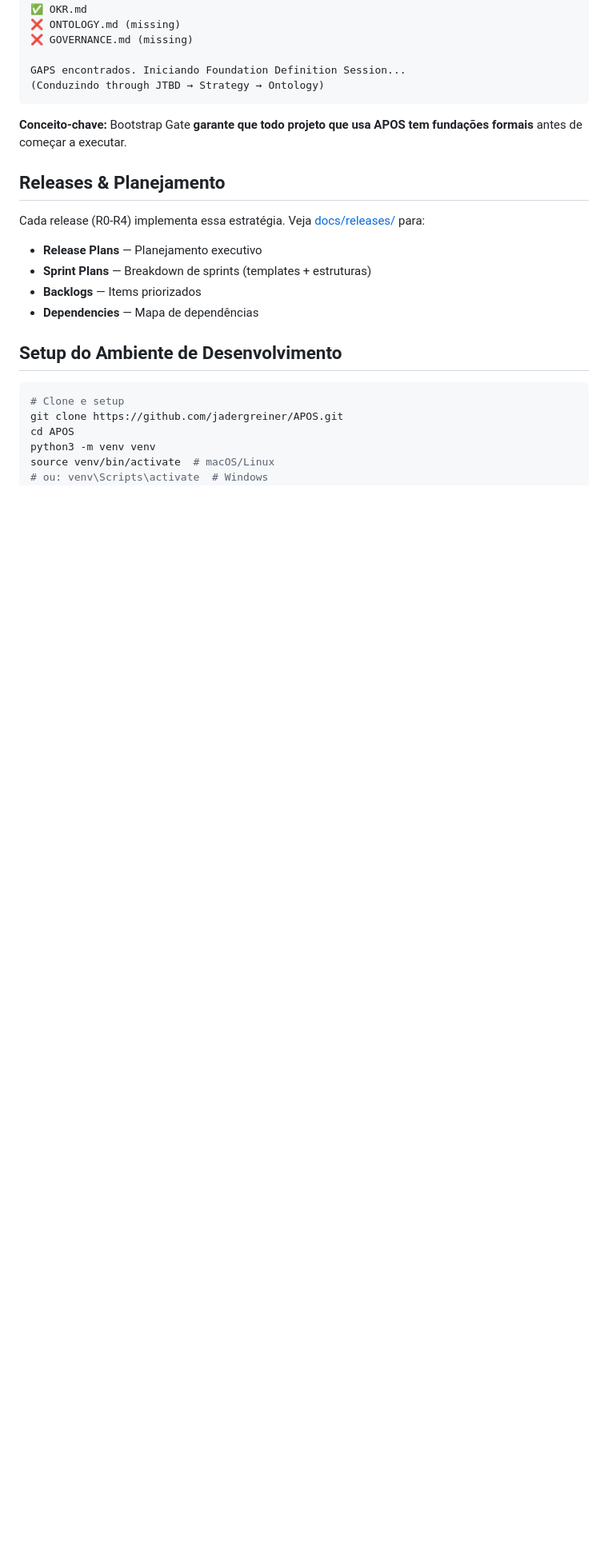
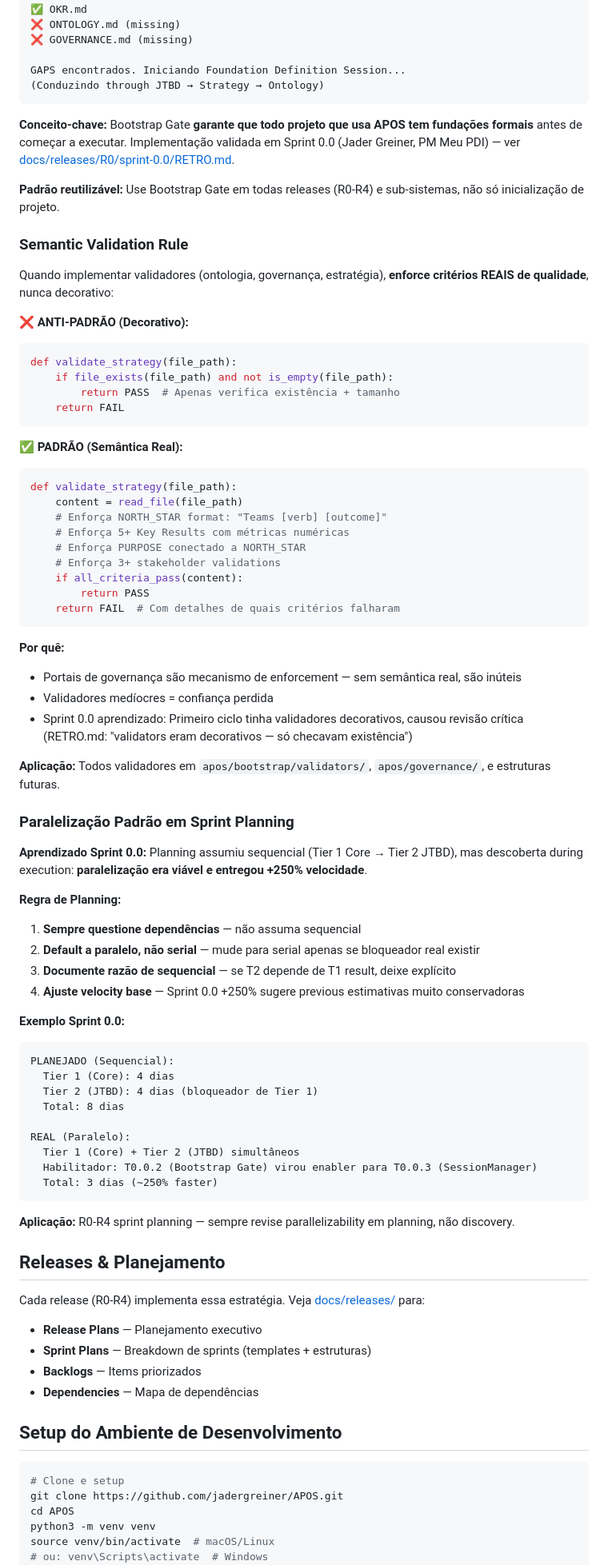
Before and after one commit to jadergreiner/APOS, a Markdown page: CLAUDE.md, the part around one of its changes. Shown at 80% size. GitHub-like rendering; blank space fills up the shorter version.

Commit message:
docs: incorporate Sprint 0.0 learnings into kernel patterns
Added 4 strategic learnings from Sprint 0.0 retrospective (docs/releases/R0/sprint-0.0/RETRO.md) to CLAUDE.md kernel patterns:

1. Bootstrap Gate Pattern (expanded)
   - Clarified 3 components: detection → templates → guided session
   - Documented as reutilizable pattern for all releases (R0-R4)
   - Referenced Sprint 0.0 validation with Jader Greiner (PM Meu PDI)

2. Semantic Validation Rule (new)
   - Enforce real quality criteria, not decorative file existence checks
   - Anti-pattern: validators only checking structure
   - Pattern: validators enforcing real semantic requirements
   - Motivation: Sprint 0.0 validator redesign (was decorative)

3. Paralelização em Planning (new)
   - Question dependencies; default to parallel, not serial
   - Sprint 0.0: +250% velocity from parallelization (8d → 3d)
   - Document reason if sequential; adjust baseline velocity

4. Strategic Gap: Task→OKR→Métrica (roadmap)
   - Phase 4 now includes semantic layer for OKR tracing
   - Problem: PMs re-explain context daily; zero tool connects task/feature/release/OKR/metric
   - Solution: Semantic layer with entity tracing + auto-visualization
   - Estimated impact: 80% reduction in context re-explanation overhead

All learnings tied to Sprint 0.0 RETRO.md as evidence base.

Co-Authored-By: Claude Haiku 4.5 <noreply@anthropic.com>

````diff
--- a/CLAUDE.md
+++ b/CLAUDE.md
@@ -67,7 +73,70 @@ GAPS encontrados. Iniciando Foundation Definition Session...
 (Conduzindo through JTBD → Strategy → Ontology)
 ```
 
-**Conceito-chave:** Bootstrap Gate **garante que todo projeto que usa APOS tem fundações formais** antes de começar a executar.
+**Conceito-chave:** Bootstrap Gate **garante que todo projeto que usa APOS tem fundações formais** antes de começar a executar. Implementação validada em Sprint 0.0 (Jader Greiner, PM Meu PDI) — ver [docs/releases/R0/sprint-0.0/RETRO.md](docs/releases/R0/sprint-0.0/RETRO.md).
+
+**Padrão reutilizável:** Use Bootstrap Gate em todas releases (R0-R4) e sub-sistemas, não só inicialização de projeto.
+
+### Semantic Validation Rule
+
+Quando implementar validadores (ontologia, governança, estratégia), **enforce critérios REAIS de qualidade**, nunca decorativo:
+
+❌ **ANTI-PADRÃO (Decorativo):**
+
+```python
+def validate_strategy(file_path):
+    if file_exists(file_path) and not is_empty(file_path):
+        return PASS  # Apenas verifica existência + tamanho
+    return FAIL
+```
+
+✅ **PADRÃO (Semântica Real):**
+
+```python
+def validate_strategy(file_path):
+    content = read_file(file_path)
+    # Enforça NORTH_STAR format: "Teams [verb] [outcome]"
+    # Enforça 5+ Key Results com métricas numéricas
+    # Enforça PURPOSE conectado a NORTH_STAR
+    # Enforça 3+ stakeholder validations
+    if all_criteria_pass(content):
+        return PASS
+    return FAIL  # Com detalhes de quais critérios falharam
+```
+
+**Por quê:**
+- Portais de governança são mecanismo de enforcement — sem semântica real, são inúteis
+- Validadores medíocres = confiança perdida
+- Sprint 0.0 aprendizado: Primeiro ciclo tinha validadores decorativos, causou revisão crítica (RETRO.md: "validators eram decorativos — só checavam existência")
+
+**Aplicação:** Todos validadores em `apos/bootstrap/validators/`, `apos/governance/`, e estruturas futuras.
+
+### Paralelização Padrão em Sprint Planning
+
+**Aprendizado Sprint 0.0:** Planning assumiu sequencial (Tier 1 Core → Tier 2 JTBD), mas descoberta during execution: **paralelização era viável e entregou +250% velocidade**.
+
+**Regra de Planning:**
+
+1. **Sempre questione dependências** — não assuma sequencial
+2. **Default a paralelo, não serial** — mude para serial apenas se bloqueador real existir
+3. **Documente razão de sequencial** — se T2 depende de T1 result, deixe explícito
+4. **Ajuste velocity base** — Sprint 0.0 +250% sugere previous estimativas muito conservadoras
+
+**Exemplo Sprint 0.0:**
+
+```text
+PLANEJADO (Sequencial):
+  Tier 1 (Core): 4 dias
+  Tier 2 (JTBD): 4 dias (bloqueador de Tier 1)
+  Total: 8 dias
+
+REAL (Paralelo):
+  Tier 1 (Core) + Tier 2 (JTBD) simultâneos
+  Habilitador: T0.0.2 (Bootstrap Gate) virou enabler para T0.0.3 (SessionManager)
+  Total: 3 dias (~250% faster)
+```
+
+**Aplicação:** R0-R4 sprint planning — sempre revise parallelizability em planning, não discovery.
 
 ## Releases & Planejamento
 
````
Also changed, not shown: other parts of CLAUDE.md (+26 -7 lines).
